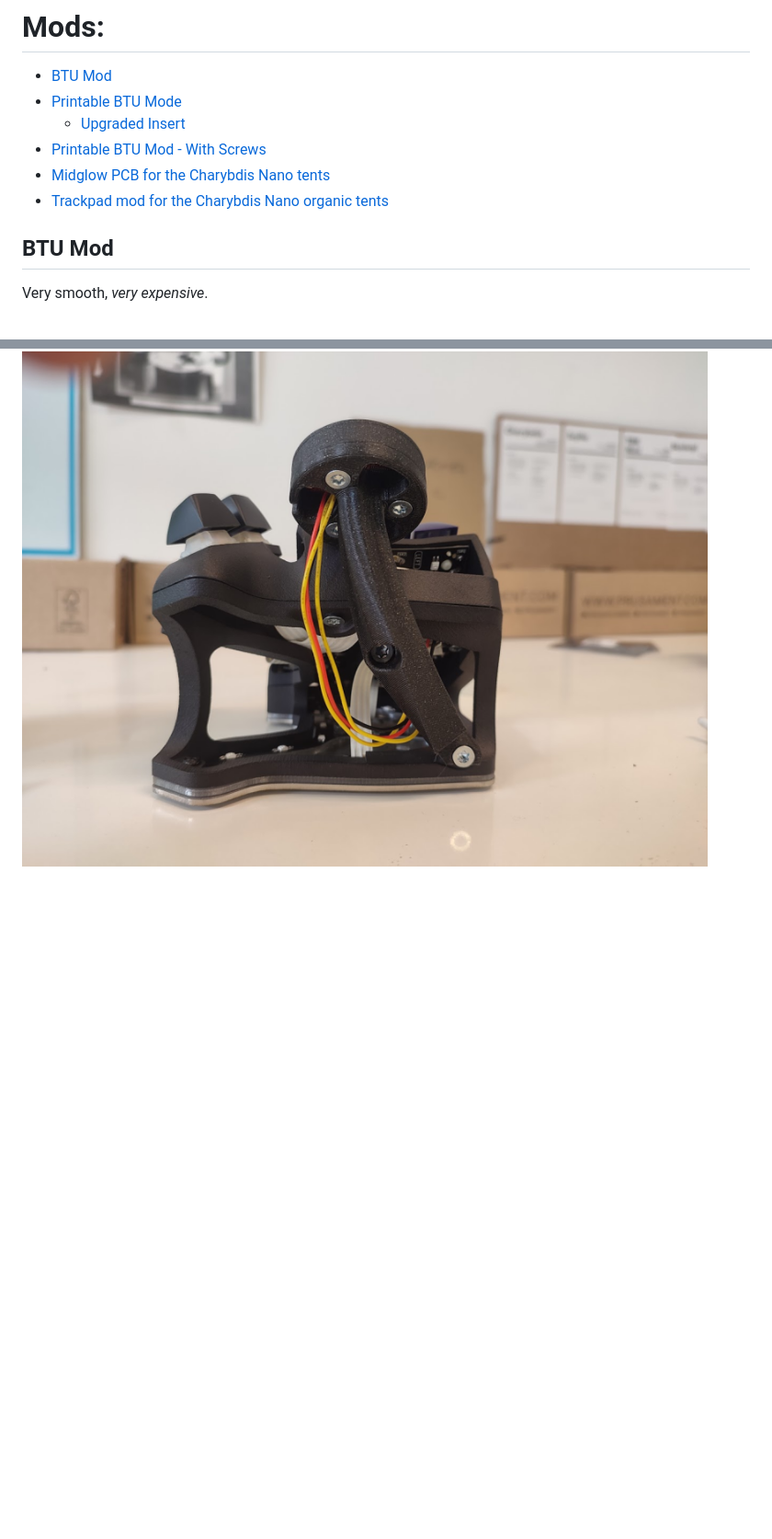
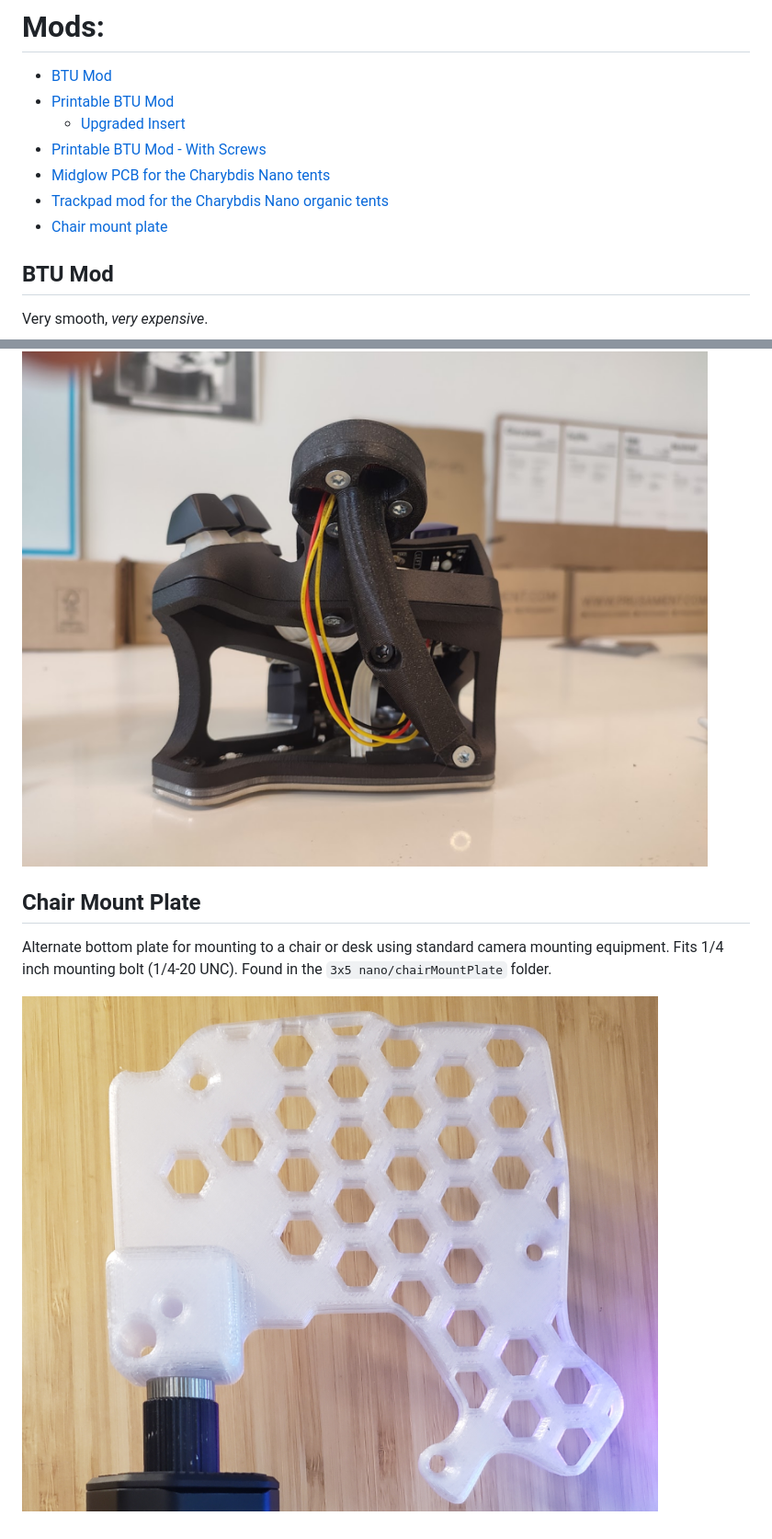
Before and after one commit to Bastardkb/Charybdis, a Markdown page: files/mods/readme.md, 2 parts joined by grey strips. Shown at 92% size. Rendered like a GitHub page; pictures changed too: pics/1ai.png (added); blank space fills up the shorter version.

Commit message:
Add chair mount plate
added stl and picture

Added location

Added spacing

```diff
--- a/files/mods/readme.md
+++ b/files/mods/readme.md
@@ -1,11 +1,12 @@
 # Mods:
 
 - [BTU Mod](#btu-mod)
-- [Printable BTU Mode](#printable-btu-mod)
+- [Printable BTU Mod](#printable-btu-mod)
   - [Upgraded Insert](#upgraded-inserts-for-the-printable-btu-mod)
 - [Printable BTU Mod - With Screws](#printable-btu-mod---with-screws)
 - [Midglow PCB for the Charybdis Nano tents](#midglow-pcb-for-the-charybdis-nano-tents)
 - [Trackpad mod for the Charybdis Nano organic tents](#trackpad-mod-for-the-charybdis-nano-organic-tents)
+- [Chair mount plate](#chair-mount-plate)
 
 ## BTU Mod
 
@@ -78,3 +79,9 @@ Required hardware:
 | M4 screw insert, M4 X D6.0 X L5.0 | 5      | https://fr.aliexpress.com/item/4000232925592.html?spm=a2g0s.12269583.0.0.6aef4f282LZO4v |
 
 ![](../../pics/1ah.png)
+
+## Chair Mount Plate
+Alternate bottom plate for mounting to a chair or desk using standard camera mounting equipment. Fits 1/4 inch mounting bolt (1/4-20 UNC).
+Found in the `3x5 nano/chairMountPlate` folder.
+
+![](../../pics/1ai.png)
```
Also changed, not shown: 2 other files.
